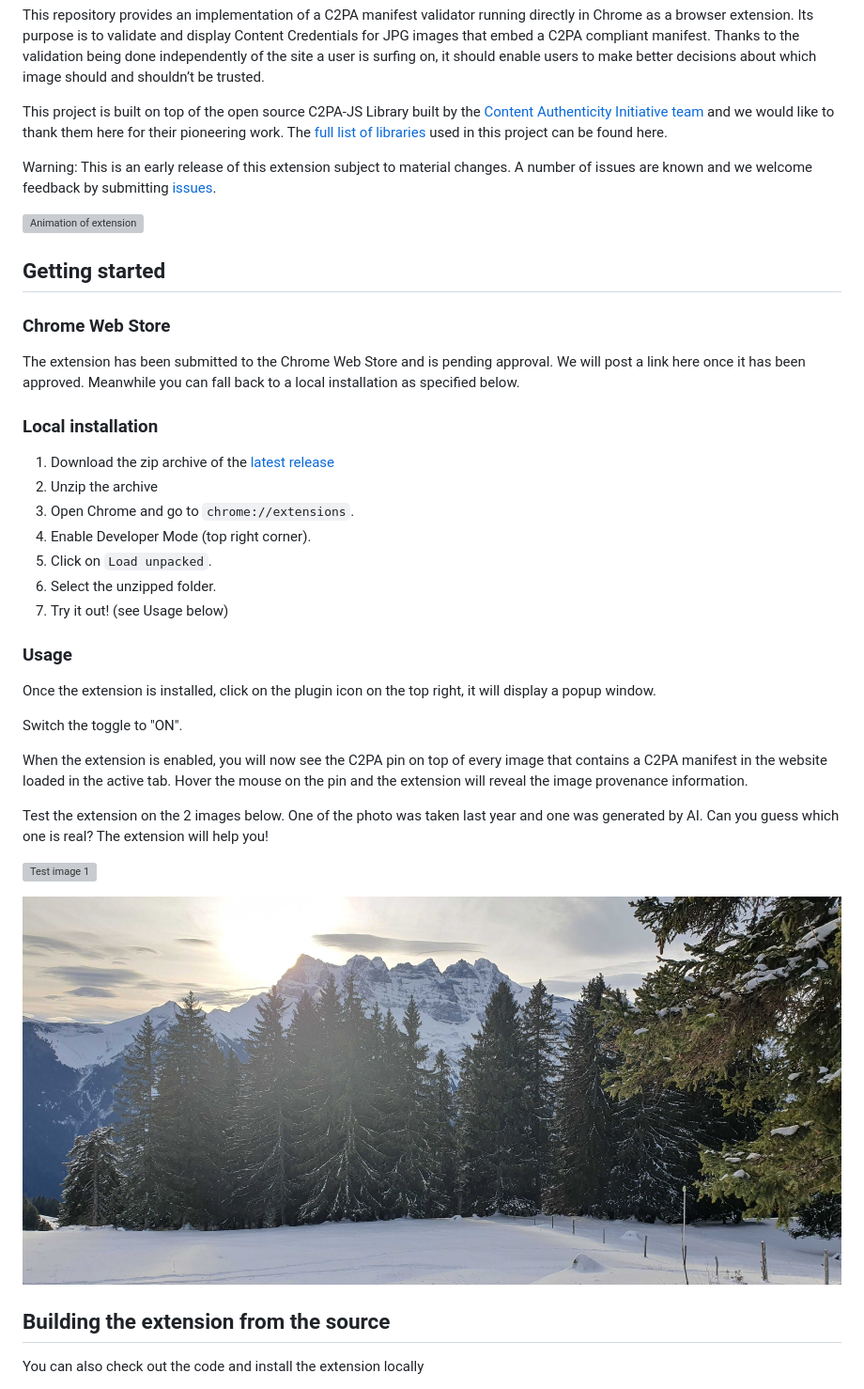
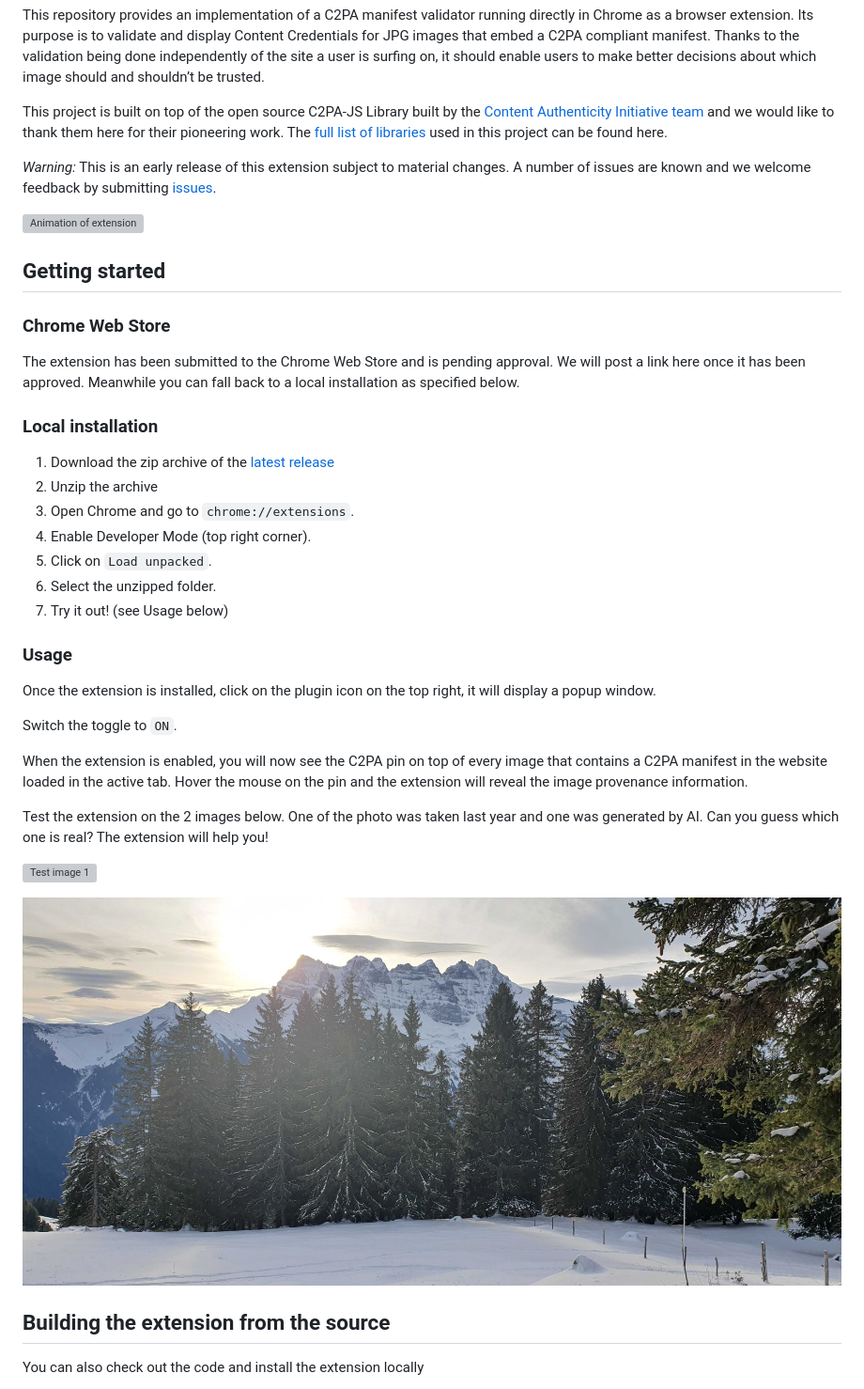
Before and after one commit to digimarc-corp/c2pa-content-credentials-extension, a Markdown page: README.md, the part around one of its changes. Shown at 94% size. Rendered like a GitHub page; grey boxes are pictures that could not be loaded.

Commit message:
Fixing links (#10)
* Fixing links in readme

* Fixing links in readme

* Fixing links in readme

* Fixing links in readme

```diff
--- a/README.md
+++ b/README.md
@@ -6,7 +6,7 @@ This repository provides an implementation of a C2PA manifest validator running
 
 This project is built on top of the open source C2PA-JS Library built by the [Content Authenticity Initiative team](https://opensource.contentauthenticity.org/) and we would like to thank them here for their pioneering work. The [full list of libraries](THIRD_PARTY_LICENSES.md) used in this project can be found here.
 
-Warning: This is an early release of this extension subject to material changes. A number of issues are known and we welcome feedback by submitting [issues](issues).
+*Warning:* This is an early release of this extension subject to material changes. A number of issues are known and we welcome feedback by submitting [issues](issues).
 
 ![Animation of extension](docs/c2pa-extension-digimarc.gif)
 
@@ -32,7 +32,7 @@ Meanwhile you can fall back to a local installation as specified below.
 
 Once the extension is installed, click on the plugin icon on the top right, it will display a popup window.
 
-Switch the toggle to "ON".
+Switch the toggle to `ON`.
 
 When the extension is enabled, you will now see the C2PA pin on top of every image that contains a C2PA manifest in the website loaded in the active tab. Hover the mouse on the pin and the extension will reveal the image provenance information.
 
@@ -42,5 +42,5 @@ Test the extension on the 2 images below. One of the photo was taken last year a
 
-![Test image 2](https://github.com/digimarc-corp/c2pa-content-credentials-extension/raw/main/docs/photo-rddm-validate-protected.jpg)
+![Test image 2](https://raw.githubusercontent.com/digimarc-corp/c2pa-content-credentials-extension/main/docs/photo-rddm-validate-protected.jpg)
 
 
 ## Building the extension from the source
```
Also changed, not shown: other parts of README.md (+3 -3 lines).
